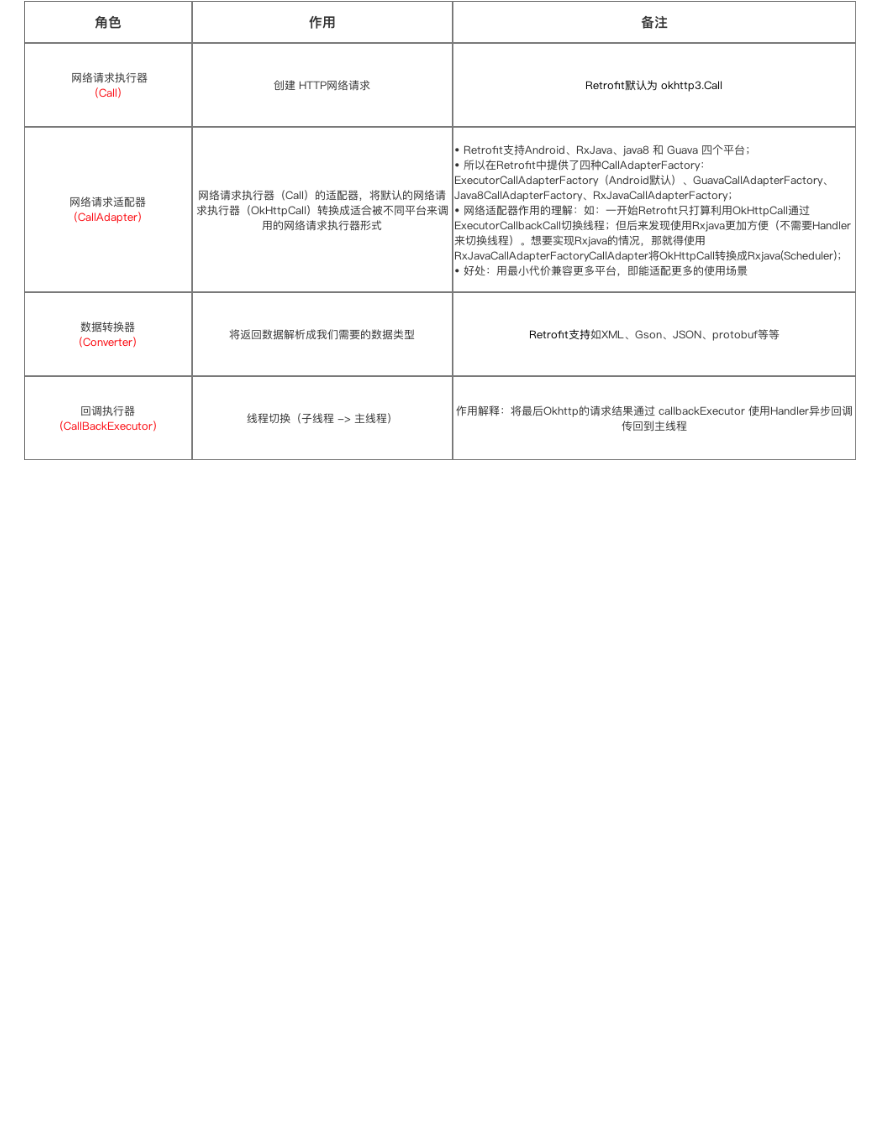
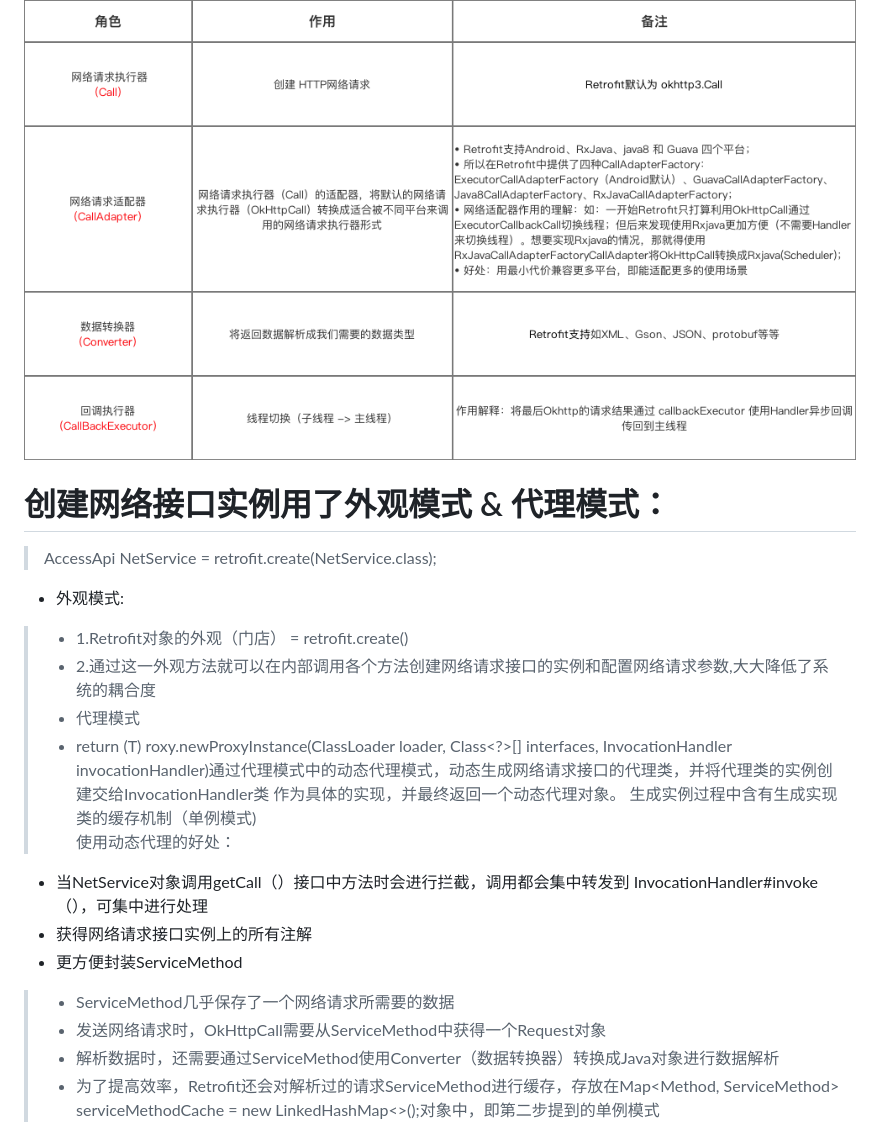
Before and after one commit to jieqiudede/blog, a Markdown page: _posts/2019-11-13-Retrofit.md, the part around the change printed below. Drawn GitHub-style; blank space fills up the shorter version.

```diff
--- a/_posts/2019-11-13-Retrofit.md
+++ b/_posts/2019-11-13-Retrofit.md
@@ -22,3 +22,22 @@ title: Retrofit
 
 # 角色
  <img src="https://github.com/jieqiudede/blog/blob/gh-pages/image/retrofit-3.png?raw=true">
+
+>
+# 创建网络接口实例用了外观模式 & 代理模式：
+> AccessApi NetService = retrofit.create(NetService.class);
+  * 外观模式:
+  > * 1.Retrofit对象的外观（门店） = retrofit.create()
+  > * 2.通过这一外观方法就可以在内部调用各个方法创建网络请求接口的实例和配置网络请求参数,大大降低了系统的耦合度
+> * 代理模式
+  > * return (T) roxy.newProxyInstance(ClassLoader loader, Class<?>[] interfaces, InvocationHandler invocationHandler)通过代理模式中的动态代理模式，动态生成网络请求接口的代理类，并将代理类的实例创建交给InvocationHandler类 作为具体的实现，并最终返回一个动态代理对象。
+生成实例过程中含有生成实现类的缓存机制（单例模式)
+> 使用动态代理的好处：
+  * 当NetService对象调用getCall（）接口中方法时会进行拦截，调用都会集中转发到 InvocationHandler#invoke （），可集中进行处理
+  * 获得网络请求接口实例上的所有注解
+  * 更方便封装ServiceMethod
+  > * ServiceMethod几乎保存了一个网络请求所需要的数据
+  > * 发送网络请求时，OkHttpCall需要从ServiceMethod中获得一个Request对象
+  > * 解析数据时，还需要通过ServiceMethod使用Converter（数据转换器）转换成Java对象进行数据解析
+  > * 为了提高效率，Retrofit还会对解析过的请求ServiceMethod进行缓存，存放在Map<Method, ServiceMethod> serviceMethodCache = new LinkedHashMap<>();对象中，即第二步提到的单例模式
+
```
Also changed, not shown: other parts of _posts/2019-11-13-Retrofit.md (+15 -3 lines), image/retrofit-4.png (added), 1 other file.
